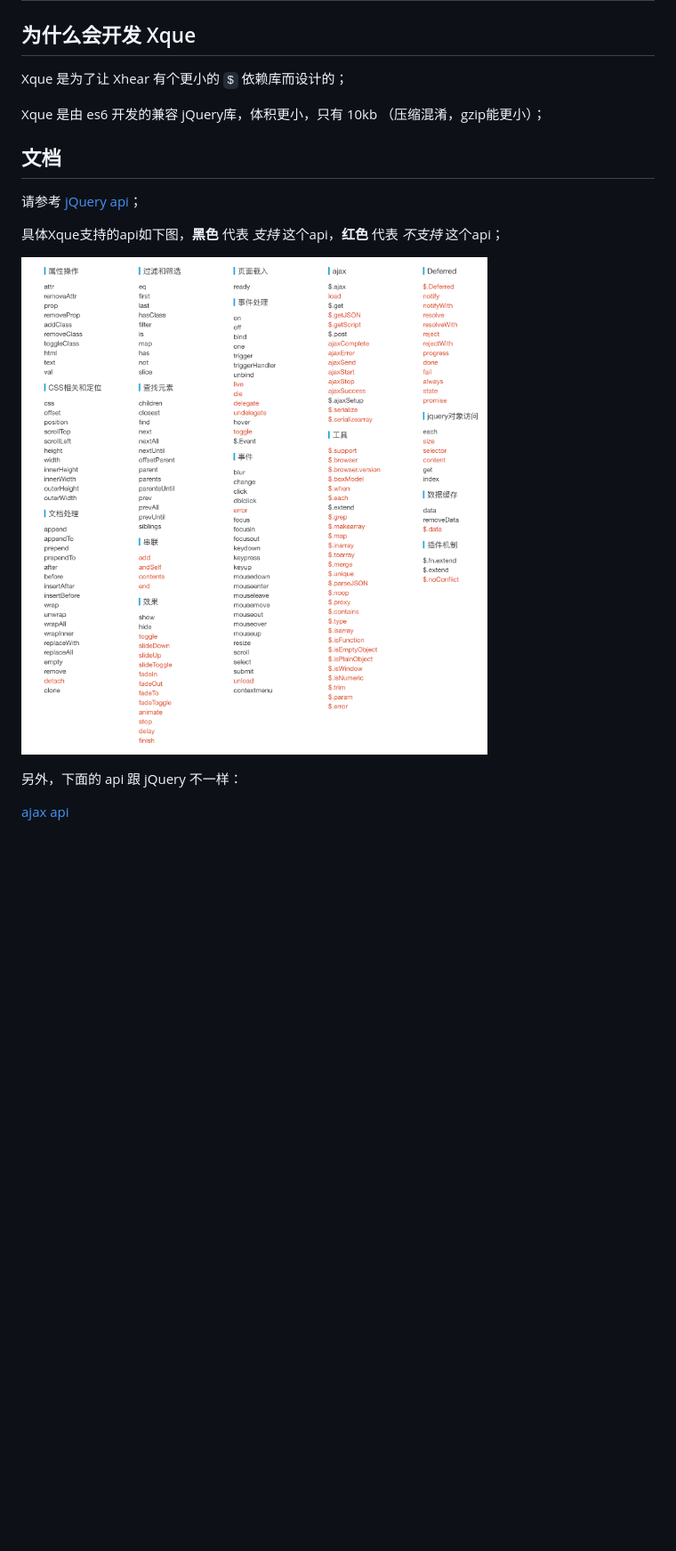
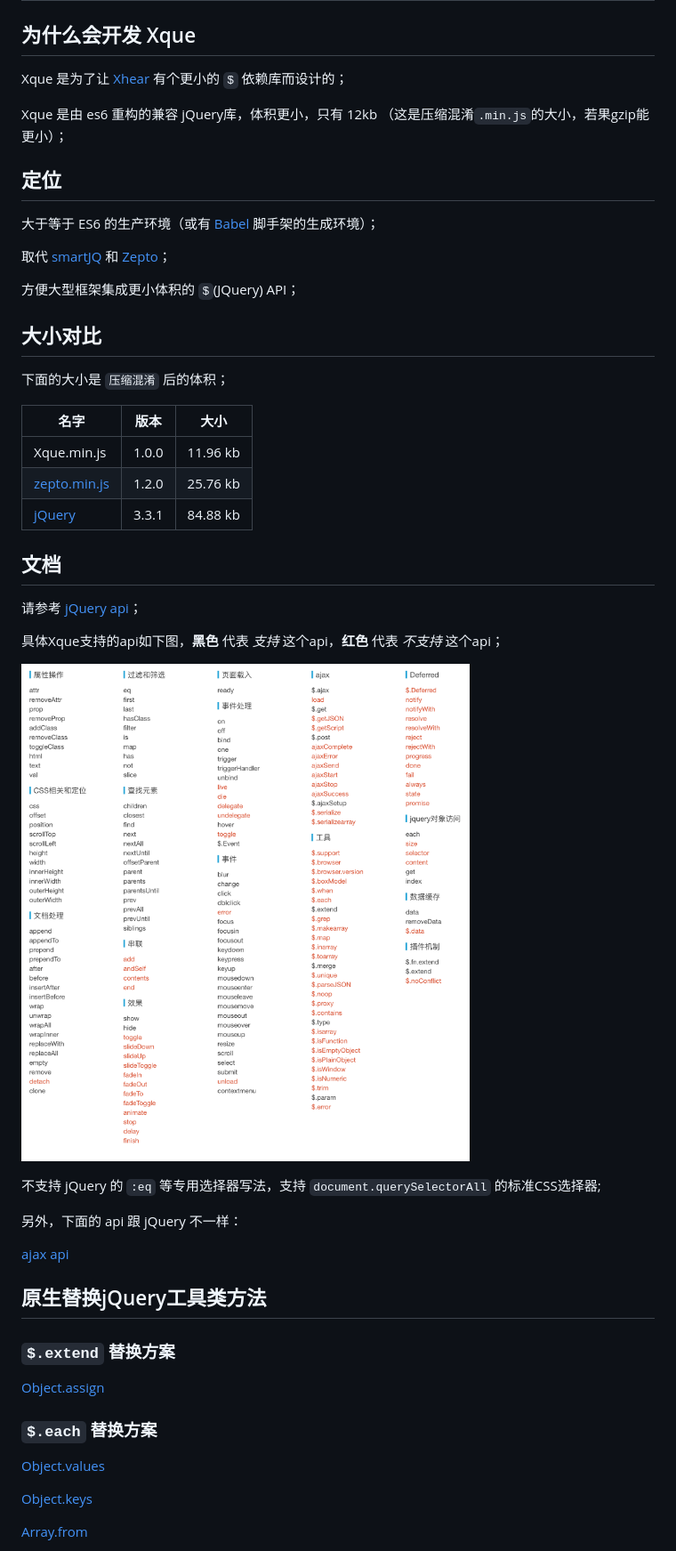
Before and after one commit to kirakiray/Xque, a Markdown page: README.md, the part around the change printed below. Shown: that part at 89% size. GitHub-like rendering; pictures changed too: doc/img/01-01.png; blank space fills up the shorter version.

```diff
--- a/README.md
+++ b/README.md
@@ -2,9 +2,27 @@
 
 ## 为什么会开发 Xque
 
-Xque 是为了让 Xhear 有个更小的 `$` 依赖库而设计的；
+Xque 是为了让 [Xhear](https://github.com/kirakiray/Xhear) 有个更小的 `$` 依赖库而设计的；
 
-Xque 是由 es6 开发的兼容 jQuery库，体积更小，只有 10kb （压缩混淆，gzip能更小）；
+Xque 是由 es6 重构的兼容 jQuery库，体积更小，只有 12kb （这是压缩混淆`.min.js`的大小，若果gzip能更小）；
+
+## 定位
+
+大于等于 ES6 的生产环境（或有 [Babel](https://github.com/babel/babel) 脚手架的生成环境）；
+
+取代 [smartJQ](https://github.com/kirakiray/smartJQ) 和 [Zepto](http://zeptojs.com)；
+
+方便大型框架集成更小体积的 `$`(JQuery) API；
+
+## 大小对比
+
+下面的大小是 `压缩混淆` 后的体积；
+
+名字 | 版本 | 大小
+--- | --- | ---
+Xque.min.js | 1.0.0 | 11.96 kb
+[zepto.min.js](http://zeptojs.com/zepto.min.js) | 1.2.0 | 25.76 kb
+[jQuery](https://code.jquery.com/jquery-3.3.1.min.js) | 3.3.1 | 84.88 kb
 
 ## 文档
 
@@ -14,6 +32,23 @@ Xque 是由 es6 开发的兼容 jQuery库，体积更小，只有 10kb （压缩
 
 ![](doc/img/01-01.png)
 
+不支持 jQuery 的 `:eq` 等专用选择器写法，支持 `document.querySelectorAll` 的标准CSS选择器;
+
 另外，下面的 api 跟 jQuery 不一样：
 
 [ajax api](doc/ajax.md)
+
+## 原生替换jQuery工具类方法
+
+### `$.extend` 替换方案
+
+[Object.assign](https://developer.mozilla.org/zh-CN/docs/Web/JavaScript/Reference/Global_Objects/Object/assign)
+
+### `$.each` 替换方案
+
+[Object.values](https://developer.mozilla.org/zh-CN/docs/Web/JavaScript/Reference/Global_Objects/Object/values)
+
+[Object.keys](https://developer.mozilla.org/zh-CN/docs/Web/JavaScript/Reference/Global_Objects/Object/keys)
+
+[Array.from](https://developer.mozilla.org/zh-CN/docs/Web/JavaScript/Reference/Global_Objects/Array/from)
+
```
Also changed, not shown: other parts of README.md (+31 -0 lines), 6 other files.
